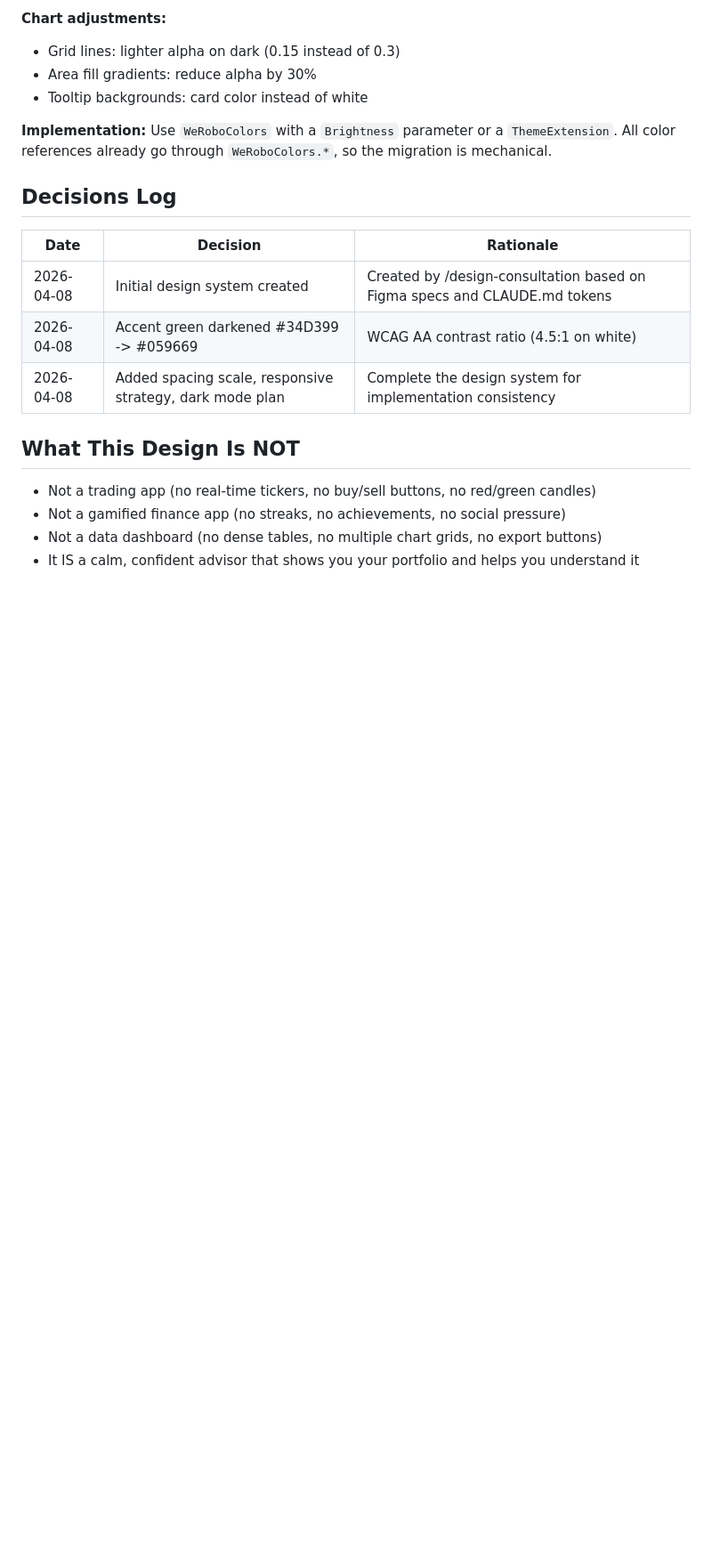
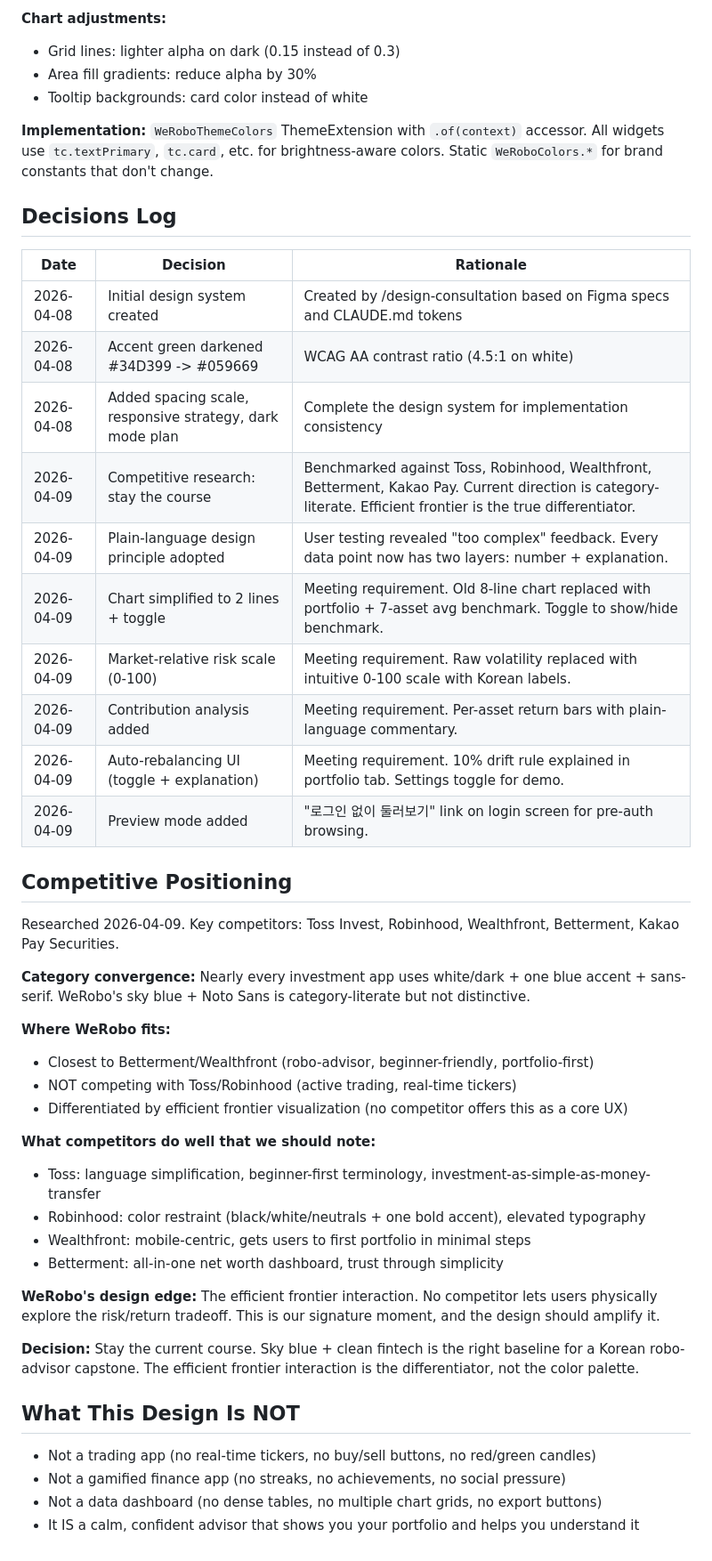
Before and after one commit to Capstone-Roboadviser/werobo-monorepo, a Markdown page: DESIGN.md, the part around one of its changes. Shown at 89% size. Rendered like a GitHub page; blank space fills up the shorter version.

```diff
--- a/DESIGN.md
+++ b/DESIGN.md
@@ -132,7 +153,7 @@ Not currently implemented. When added:
 - Area fill gradients: reduce alpha by 30%
 - Tooltip backgrounds: card color instead of white
 
-**Implementation:** Use `WeRoboColors` with a `Brightness` parameter or a `ThemeExtension`. All color references already go through `WeRoboColors.*`, so the migration is mechanical.
+**Implementation:** `WeRoboThemeColors` ThemeExtension with `.of(context)` accessor. All widgets use `tc.textPrimary`, `tc.card`, etc. for brightness-aware colors. Static `WeRoboColors.*` for brand constants that don't change.
 
 ## Decisions Log
 | Date | Decision | Rationale |
@@ -140,6 +161,33 @@ Not currently implemented. When added:
 | 2026-04-08 | Initial design system created | Created by /design-consultation based on Figma specs and CLAUDE.md tokens |
 | 2026-04-08 | Accent green darkened #34D399 -> #059669 | WCAG AA contrast ratio (4.5:1 on white) |
 | 2026-04-08 | Added spacing scale, responsive strategy, dark mode plan | Complete the design system for implementation consistency |
+| 2026-04-09 | Competitive research: stay the course | Benchmarked against Toss, Robinhood, Wealthfront, Betterment, Kakao Pay. Current direction is category-literate. Efficient frontier is the true differentiator. |
+| 2026-04-09 | Plain-language design principle adopted | User testing revealed "too complex" feedback. Every data point now has two layers: number + explanation. |
+| 2026-04-09 | Chart simplified to 2 lines + toggle | Meeting requirement. Old 8-line chart replaced with portfolio + 7-asset avg benchmark. Toggle to show/hide benchmark. |
+| 2026-04-09 | Market-relative risk scale (0-100) | Meeting requirement. Raw volatility replaced with intuitive 0-100 scale with Korean labels. |
+| 2026-04-09 | Contribution analysis added | Meeting requirement. Per-asset return bars with plain-language commentary. |
+| 2026-04-09 | Auto-rebalancing UI (toggle + explanation) | Meeting requirement. 10% drift rule explained in portfolio tab. Settings toggle for demo. |
+| 2026-04-09 | Preview mode added | "로그인 없이 둘러보기" link on login screen for pre-auth browsing. |
+
+## Competitive Positioning
+Researched 2026-04-09. Key competitors: Toss Invest, Robinhood, Wealthfront, Betterment, Kakao Pay Securities.
+
+**Category convergence:** Nearly every investment app uses white/dark + one blue accent + sans-serif. WeRobo's sky blue + Noto Sans is category-literate but not distinctive.
+
+**Where WeRobo fits:**
+- Closest to Betterment/Wealthfront (robo-advisor, beginner-friendly, portfolio-first)
+- NOT competing with Toss/Robinhood (active trading, real-time tickers)
+- Differentiated by efficient frontier visualization (no competitor offers this as a core UX)
+
+**What competitors do well that we should note:**
+- Toss: language simplification, beginner-first terminology, investment-as-simple-as-money-transfer
+- Robinhood: color restraint (black/white/neutrals + one bold accent), elevated typography
+- Wealthfront: mobile-centric, gets users to first portfolio in minimal steps
+- Betterment: all-in-one net worth dashboard, trust through simplicity
+
+**WeRobo's design edge:** The efficient frontier interaction. No competitor lets users physically explore the risk/return tradeoff. This is our signature moment, and the design should amplify it.
+
+**Decision:** Stay the current course. Sky blue + clean fintech is the right baseline for a Korean robo-advisor capstone. The efficient frontier interaction is the differentiator, not the color palette.
 
 ## What This Design Is NOT
 - Not a trading app (no real-time tickers, no buy/sell buttons, no red/green candles)
```
Also changed, not shown: other parts of DESIGN.md (+26 -5 lines).
